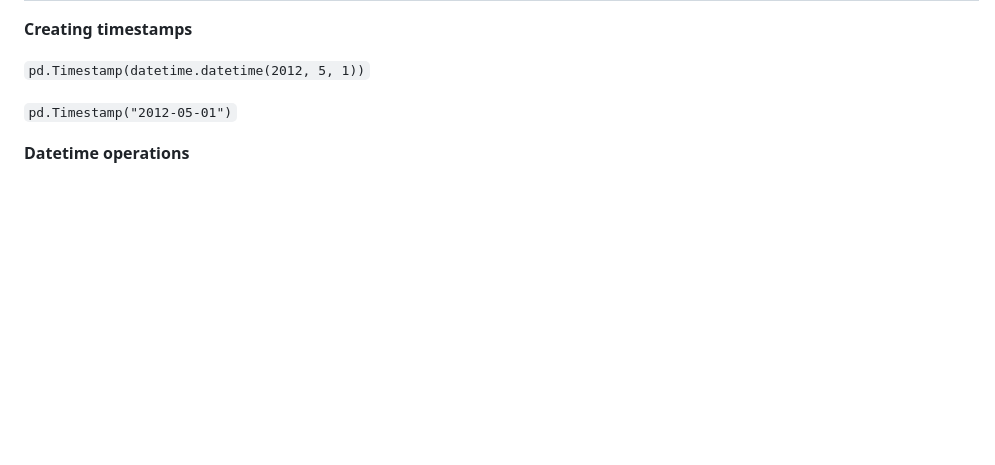
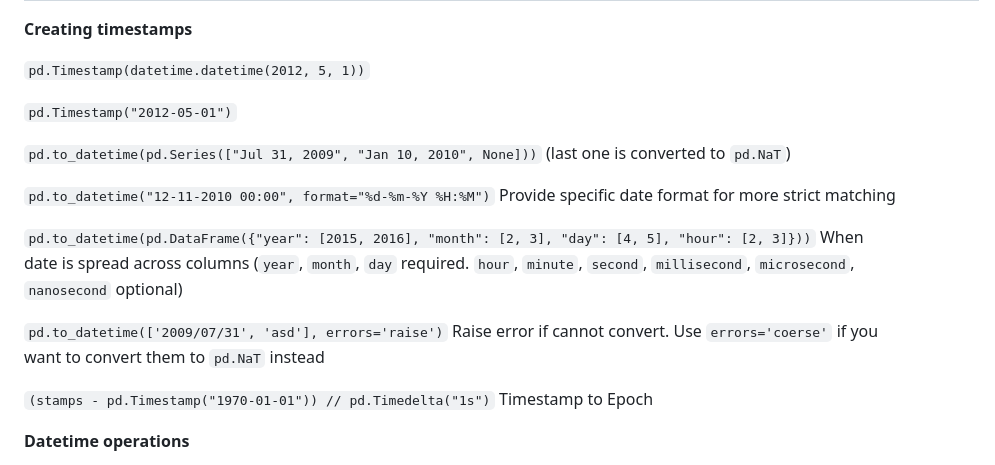
Before and after one commit to yumium/tech_notes, a Markdown page: Pandas.md, the part around the change printed below. GitHub-like rendering; blank space fills up the shorter version.

Commit message:
Added timestamp creation methods

```diff
--- a/Pandas.md
+++ b/Pandas.md
@@ -1723,6 +1723,16 @@ Behaviour if `expand=True`
 
 `pd.Timestamp("2012-05-01")`
 
+`pd.to_datetime(pd.Series(["Jul 31, 2009", "Jan 10, 2010", None]))` (last one is converted to `pd.NaT`)
+
+`pd.to_datetime("12-11-2010 00:00", format="%d-%m-%Y %H:%M")` Provide specific date format for more strict matching
+
+`pd.to_datetime(pd.DataFrame({"year": [2015, 2016], "month": [2, 3], "day": [4, 5], "hour": [2, 3]}))` When date is spread across columns (`year`, `month`, `day` required. `hour`, `minute`, `second`, `millisecond`, `microsecond`, `nanosecond` optional)
+
+`pd.to_datetime(['2009/07/31', 'asd'], errors='raise')` Raise error if cannot convert. Use `errors='coerse'` if you want to convert them to `pd.NaT` instead
+
+`(stamps - pd.Timestamp("1970-01-01")) // pd.Timedelta("1s")` Timestamp to Epoch
+
 
 
 
```
Also changed, not shown: other parts of Pandas.md (+0 -3 lines).
